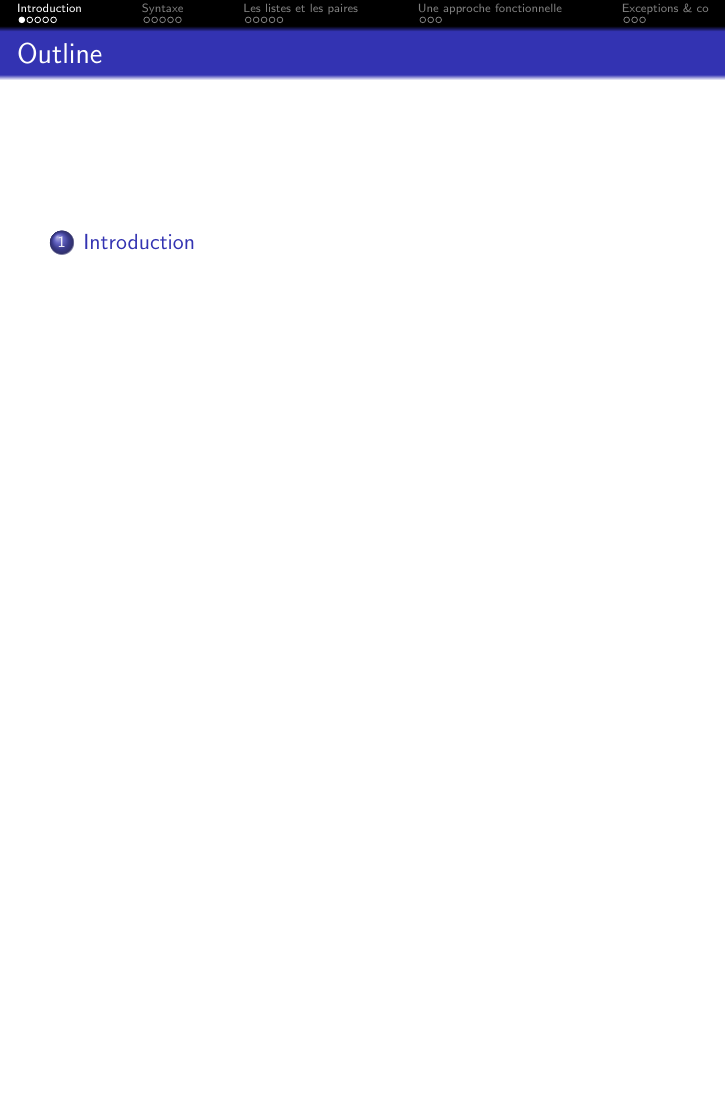
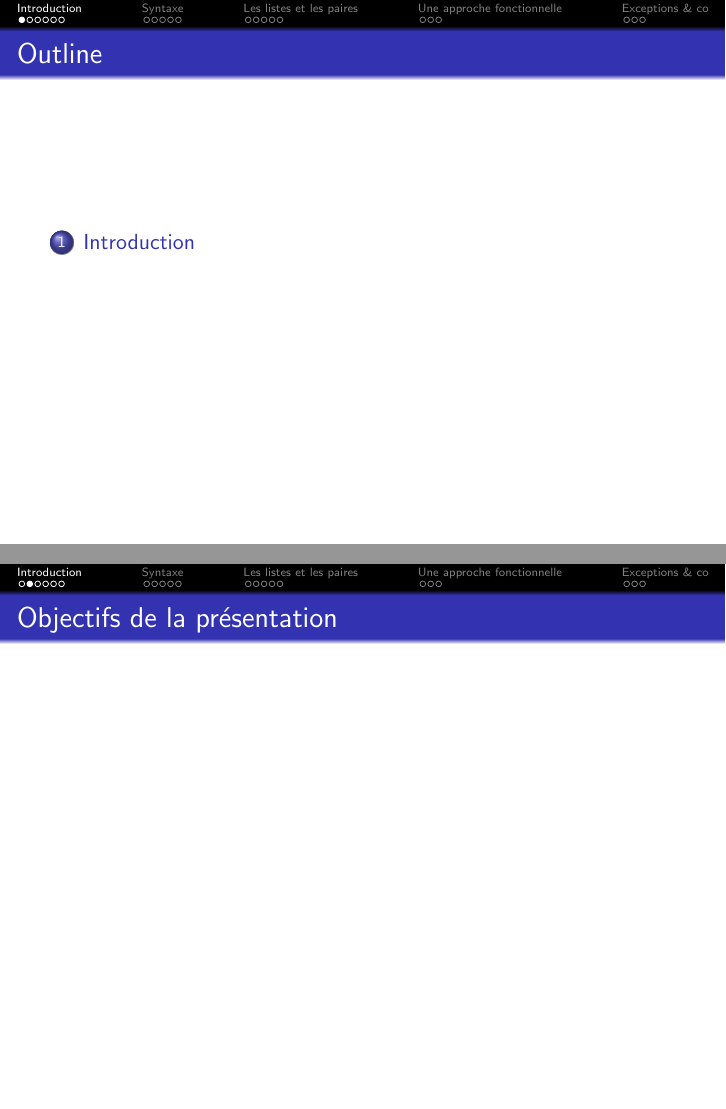
Before and after one commit to sildar/Python_conf, LaTeX slides (pres.tex): page 2 of 22 before the commit and pages 2 and 3 of 23 after it, the two joined at a grey line, the shorter picture padded with empty space. Compiled offline with pdfLaTeX.

Commit message:
Added few items

```diff
--- a/pres.tex
+++ b/pres.tex
@@ -40,11 +40,18 @@
 \section{Introduction}
 \label{sec:intro}
 
+
+\begin{frame}
+  \frametitle{Objectifs de la présentation}
+% Do-s & Don't-s
+\end{frame}
+
 \begin{frame}
   \frametitle{Python, Kézako ?}
-% langage de programmation
+% langage de programmation/script
 % date d'apparition
 % parenté avec les Monthy Pythons
+% Parenté avec Perl "many ways to do it" -> "one obvious way"
 \end{frame}
 
 \begin{frame}
```
